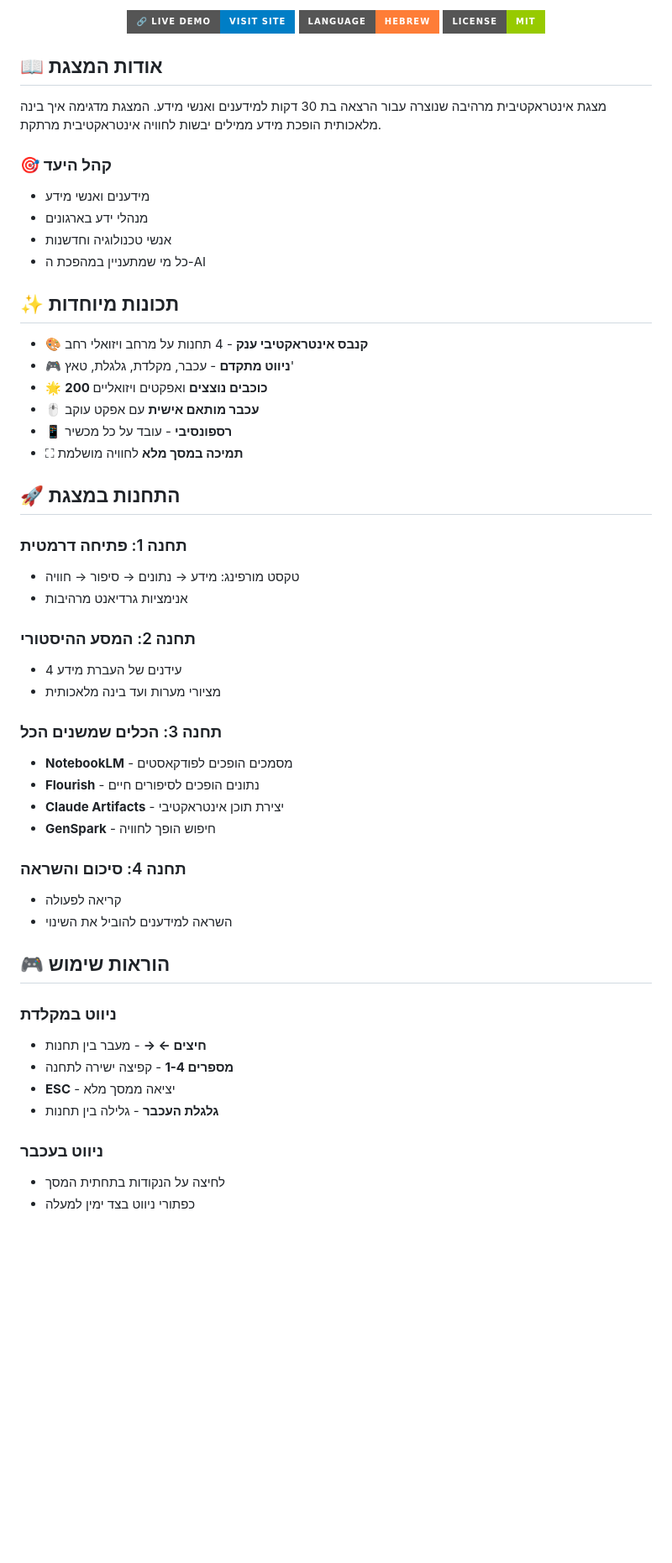
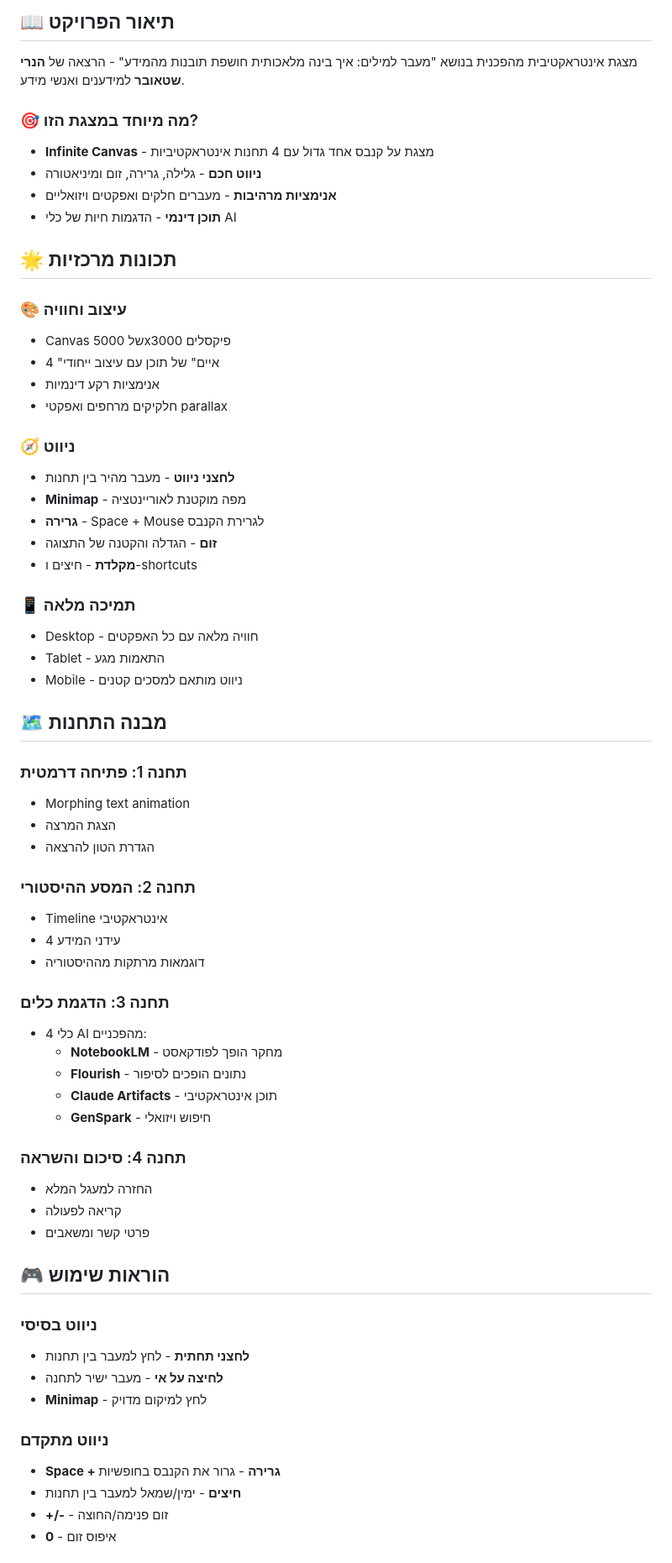
Before and after one commit to aihenryai/beyond-words-presentation, a Markdown page: README.md, the part around the change printed below. Shown: that part at 84% size. Drawn GitHub-style; badges without logos; blank space fills up the shorter version.

Commit message:
עדכון README עם תיעוד מקיף של הגרסה החדשה

```diff
--- a/README.md
+++ b/README.md
@@ -5,58 +6,69 @@
 
-[![Live Demo](https://img.shields.io/badge/🔗_Live_Demo-Visit_Site-blue?style=for-the-badge)](https://aihenryai.github.io/beyond-words-presentation/)
-[![Language](https://img.shields.io/badge/Language-Hebrew-orange?style=for-the-badge)](https://github.com/aihenryai/beyond-words-presentation)
-[![License](https://img.shields.io/badge/License-MIT-green?style=for-the-badge)](LICENSE)
+## 📖 תיאור הפרויקט
 
-</div>
+מצגת אינטראקטיבית מהפכנית בנושא "מעבר למילים: איך בינה מלאכותית חושפת תובנות מהמידע" - הרצאה של **הנרי שטאובר** למידענים ואנשי מידע.
 
-## 📖 אודות המצגת
+### 🎯 מה מיוחד במצגת הזו?
 
-מצגת אינטראקטיבית מרהיבה שנוצרה עבור הרצאה בת 30 דקות למידענים ואנשי מידע. המצגת מדגימה איך בינה מלאכותית הופכת מידע ממילים יבשות לחוויה אינטראקטיבית מרתקת.
+- **Infinite Canvas** - מצגת על קנבס אחד גדול עם 4 תחנות אינטראקטיביות
+- **ניווט חכם** - גלילה, גרירה, זום ומיניאטורה
+- **אנימציות מרהיבות** - מעברים חלקים ואפקטים ויזואליים
+- **תוכן דינמי** - הדגמות חיות של כלי AI
 
-### 🎯 קהל היעד
-- מידענים ואנשי מידע
-- מנהלי ידע בארגונים
-- אנשי טכנולוגיה וחדשנות
-- כל מי שמתעניין במהפכת ה-AI
+## 🌟 תכונות מרכזיות
 
-## ✨ תכונות מיוחדות
+### 🎨 עיצוב וחוויה
+- Canvas של 5000x3000 פיקסלים
+- 4 "איים" של תוכן עם עיצוב ייחודי
+- אנימציות רקע דינמיות
+- חלקיקים מרחפים ואפקטי parallax
 
-- 🎨 **קנבס אינטראקטיבי ענק** - 4 תחנות על מרחב ויזואלי רחב
-- 🎮 **ניווט מתקדם** - עכבר, מקלדת, גלגלת, טאץ'
-- 🌟 **200 כוכבים נוצצים** ואפקטים ויזואליים
-- 🖱️ **עכבר מותאם אישית** עם אפקט עוקב
-- 📱 **רספונסיבי** - עובד על כל מכשיר
-- ⛶ **תמיכה במסך מלא** לחוויה מושלמת
+### 🧭 ניווט
+- **לחצני ניווט** - מעבר מהיר בין תחנות
+- **Minimap** - מפה מוקטנת לאוריינטציה
+- **גרירה** - Space + Mouse לגרירת הקנבס
+- **זום** - הגדלה והקטנה של התצוגה
+- **מקלדת** - חיצים ו-shortcuts
 
-## 🚀 התחנות במצגת
+### 📱 תמיכה מלאה
+- Desktop - חוויה מלאה עם כל האפקטים
+- Tablet - התאמות מגע
+- Mobile - ניווט מותאם למסכים קטנים
+
+## 🗺️ מבנה התחנות
 
 ### תחנה 1: פתיחה דרמטית
-- טקסט מורפינג: מידע → נתונים → סיפור → חוויה
-- אנימציות גרדיאנט מרהיבות
+- Morphing text animation
+- הצגת המרצה
+- הגדרת הטון להרצאה
 
 ### תחנה 2: המסע ההיסטורי
-- 4 עידנים של העברת מידע
-- מציורי מערות ועד בינה מלאכותית
+- Timeline אינטראקטיבי
+- 4 עידני המידע
+- דוגמאות מרתקות מההיסטוריה
 
-### תחנה 3: הכלים שמשנים הכל
-- **NotebookLM** - מסמכים הופכים לפודקאסטים
-- **Flourish** - נתונים הופכים לסיפורים חיים
-- **Claude Artifacts** - יצירת תוכן אינטראקטיבי
-- **GenSpark** - חיפוש הופך לחוויה
+### תחנה 3: הדגמת כלים
+- 4 כלי AI מהפכניים:
+  - **NotebookLM** - מחקר הופך לפודקאסט
+  - **Flourish** - נתונים הופכים לסיפור
+  - **Claude Artifacts** - תוכן אינטראקטיבי
+  - **GenSpark** - חיפוש ויזואלי
 
 ### תחנה 4: סיכום והשראה
+- החזרה למעגל המלא
 - קריאה לפעולה
-- השראה למידענים להוביל את השינוי
+- פרטי קשר ומשאבים
 
 ## 🎮 הוראות שימוש
 
-### ניווט במקלדת
-- **חיצים ← →** - מעבר בין תחנות
-- **מספרים 1-4** - קפיצה ישירה לתחנה
-- **ESC** - יציאה ממסך מלא
-- **גלגלת העכבר** - גלילה בין תחנות
+### ניווט בסיסי
+- **לחצני תחתית** - לחץ למעבר בין תחנות
+- **לחיצה על אי** - מעבר ישיר לתחנה
+- **Minimap** - לחץ למיקום מדויק
 
-### ניווט בעכבר
-- לחיצה על הנקודות בתחתית המסך
-- כפתורי ניווט בצד ימין למעלה
+### ניווט מתקדם
+- **Space + גרירה** - גרור את הקנבס בחופשיות
+- **חיצים** - ימין/שמאל למעבר בין תחנות
+- **+/-** - זום פנימה/החוצה
+- **0** - איפוס זום
 
```
Also changed, not shown: other parts of README.md (+62 -28 lines).
